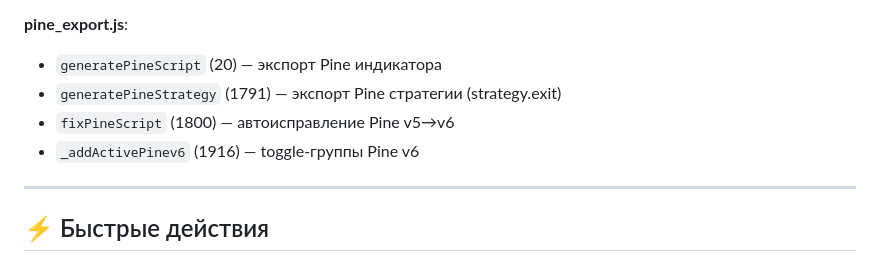
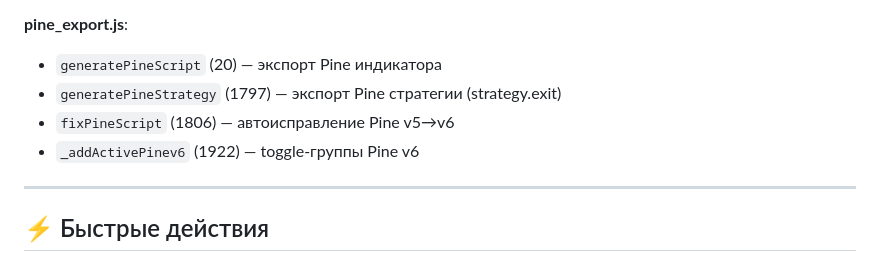
Before and after one commit to xopromo/112, a Markdown page: CLAUDE.md, the part around the change. GitHub-like rendering.

Commit message:
docs: обновить номера строк в CLAUDE.md
https://claude.ai/code/session_0173MihctGL2zovuXaHuPvxR

```diff
--- a/CLAUDE.md
+++ b/CLAUDE.md
@@ -105,9 +105,9 @@ git push -u origin claude/ваша-ветка
 
 **pine_export.js**:
 - `generatePineScript` (20) — экспорт Pine индикатора
-- `generatePineStrategy` (1791) — экспорт Pine стратегии (strategy.exit)
-- `fixPineScript` (1800) — автоисправление Pine v5→v6
-- `_addActivePinev6` (1916) — toggle-группы Pine v6
+- `generatePineStrategy` (1797) — экспорт Pine стратегии (strategy.exit)
+- `fixPineScript` (1806) — автоисправление Pine v5→v6
+- `_addActivePinev6` (1922) — toggle-группы Pine v6
 
 ---
 
```
